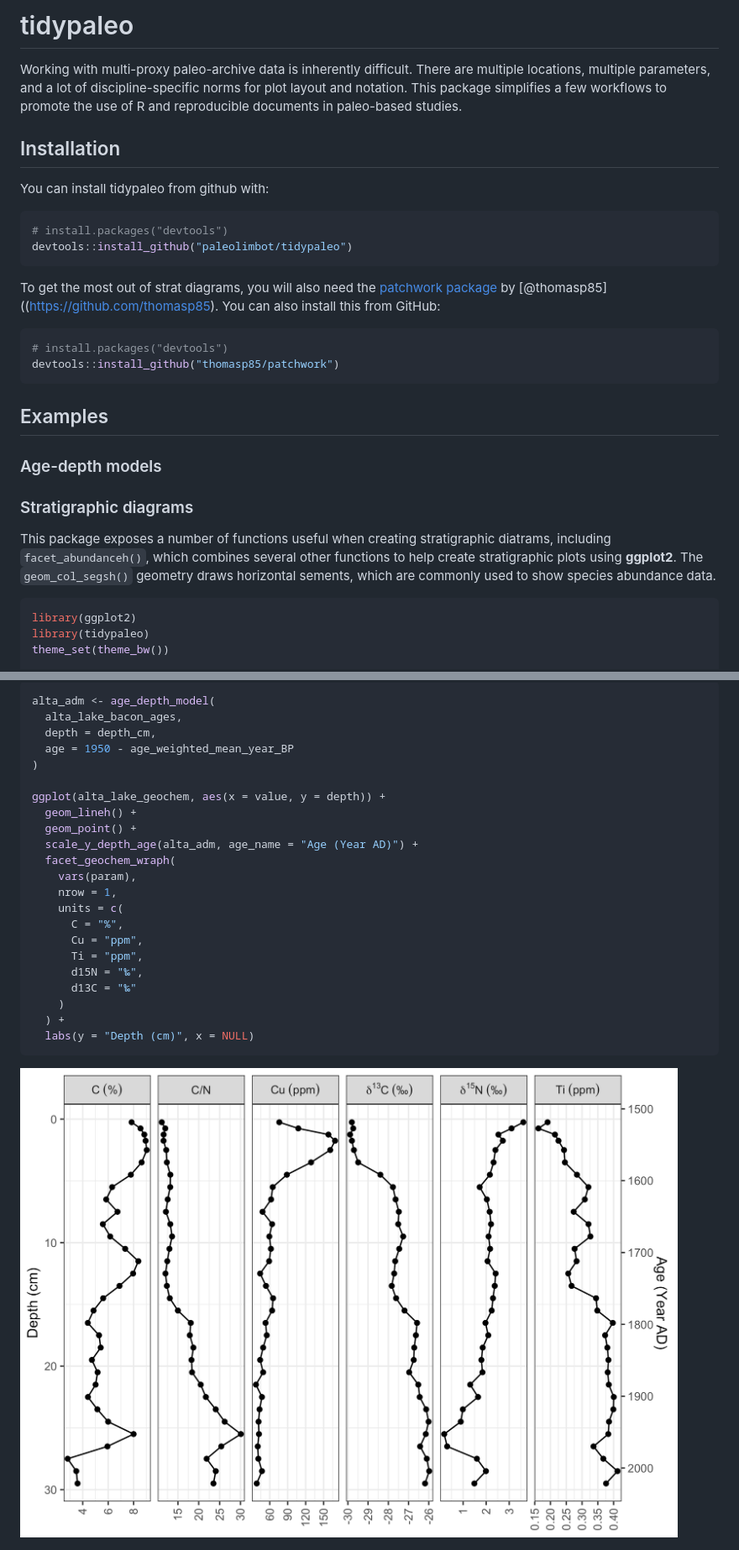
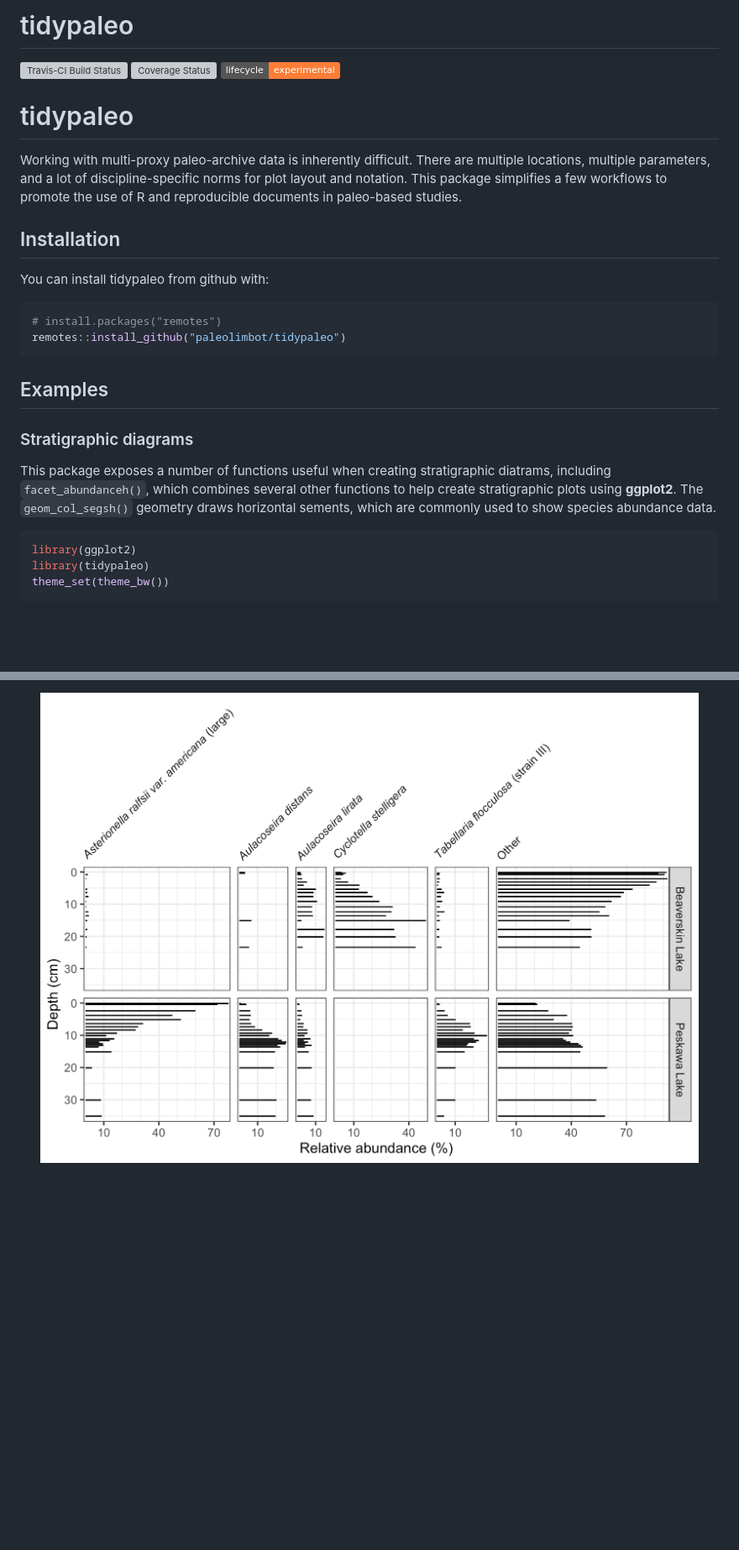
Before and after one commit to paleolimbot/tidypaleo, a Markdown page: README.md, 2 parts joined by grey strips. Shown at 84% size. GitHub-like rendering; pictures changed too: README-alta-strat-1.png (deleted), man/figures/README-keji-strat-1.png (added); badges without logos; blank space fills up the shorter version; grey boxes are pictures that could not be loaded.

Commit message:
restructure readme.rmd

````diff
--- a/README.md
+++ b/README.md
@@ -4,34 +3,42 @@
 
-tidypaleo
-=========
+# tidypaleo
 
-Working with multi-proxy paleo-archive data is inherently difficult. There are multiple locations, multiple parameters, and a lot of discipline-specific norms for plot layout and notation. This package simplifies a few workflows to promote the use of R and reproducible documents in paleo-based studies.
+<!-- badges: start -->
 
-Installation
-------------
+[![Travis-CI Build
+Status](https://travis-ci.org/paleolimbot/tidypaleo.svg?branch=master)](https://travis-ci.org/paleolimbot/tidypaleo)
+[![Coverage
+Status](https://img.shields.io/codecov/c/github/paleolimbot/tidypaleo/master.svg)](https://codecov.io/github/paleolimbot/tidypaleo?branch=master)
+[![Lifecycle:
+experimental](https://img.shields.io/badge/lifecycle-experimental-orange.svg)](https://www.tidyverse.org/lifecycle/#experimental)
+<!-- badges: end -->
+
+# tidypaleo
+
+Working with multi-proxy paleo-archive data is inherently difficult.
+There are multiple locations, multiple parameters, and a lot of
+discipline-specific norms for plot layout and notation. This package
+simplifies a few workflows to promote the use of R and reproducible
+documents in paleo-based studies.
+
+## Installation
 
 You can install tidypaleo from github with:
 
 ``` r
-# install.packages("devtools")
-devtools::install_github("paleolimbot/tidypaleo")
+# install.packages("remotes")
+remotes::install_github("paleolimbot/tidypaleo")
 ```
 
-To get the most out of strat diagrams, you will also need the [patchwork package](https://github.com/thomasp85/patchwork) by \[@thomasp85\]((<https://github.com/thomasp85>). You can also install this from GitHub:
-
-``` r
-# install.packages("devtools")
-devtools::install_github("thomasp85/patchwork")
-```
-
-Examples
---------
-
-### Age-depth models
+## Examples
 
 ### Stratigraphic diagrams
 
-This package exposes a number of functions useful when creating stratigraphic diatrams, including `facet_abundanceh()`, which combines several other functions to help create stratigraphic plots using **ggplot2**. The `geom_col_segsh()` geometry draws horizontal sements, which are commonly used to show species abundance data.
+This package exposes a number of functions useful when creating
+stratigraphic diatrams, including `facet_abundanceh()`, which combines
+several other functions to help create stratigraphic plots using
+**ggplot2**. The `geom_col_segsh()` geometry draws horizontal sements,
+which are commonly used to show species abundance data.
 
 ``` r
 library(ggplot2)
@@ -63,26 +55 @@ Age depth models can be constructed (using `age_depth_model()`) and used to draw
-``` r
-alta_adm <- age_depth_model(
-  alta_lake_bacon_ages,
-  depth = depth_cm,
-  age = 1950 - age_weighted_mean_year_BP
-)
-
-ggplot(alta_lake_geochem, aes(x = value, y = depth)) +
-  geom_lineh() +
-  geom_point() +
-  scale_y_depth_age(alta_adm, age_name = "Age (Year AD)") +
-  facet_geochem_wraph(
-    vars(param),
-    nrow = 1,
-    units = c(
-      C = "%",
-      Cu = "ppm",
-      Ti = "ppm",
-      d15N = "‰",
-      d13C = "‰"
-    )
-  ) +
-  labs(y = "Depth (cm)", x = NULL)
-```
-
-![](README-alta-strat-1.png)
+<img src="man/figures/README-keji-strat-1.png" width="100%" />
````
Also changed, not shown: other parts of README.md (+0 -16 lines), README-halifax-lakes-plot-1.png (deleted), README-keji-strat-1.png (deleted), 1 other file.
